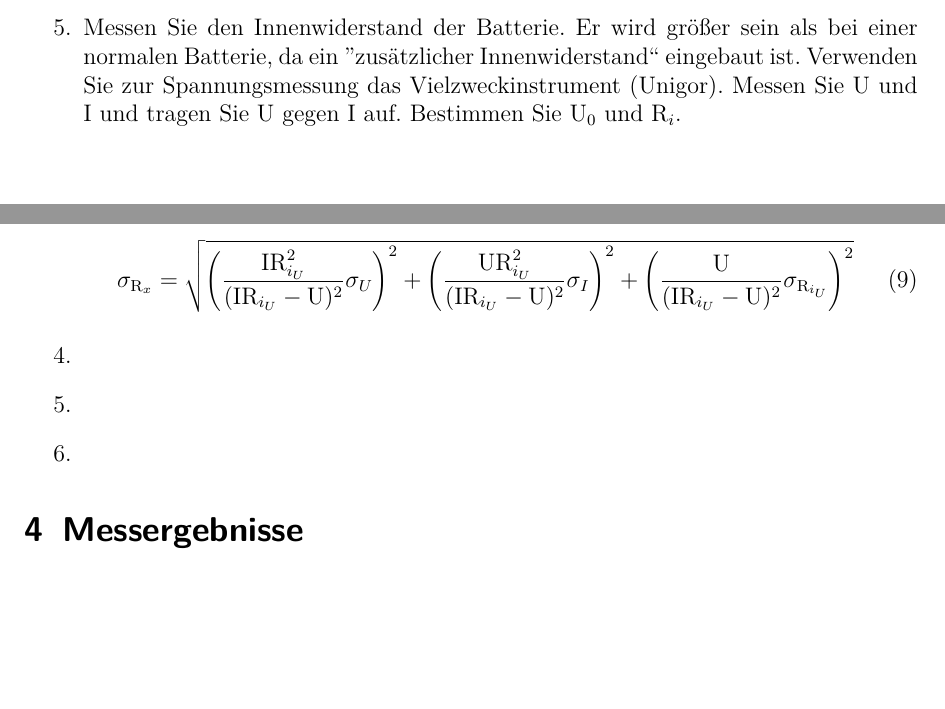
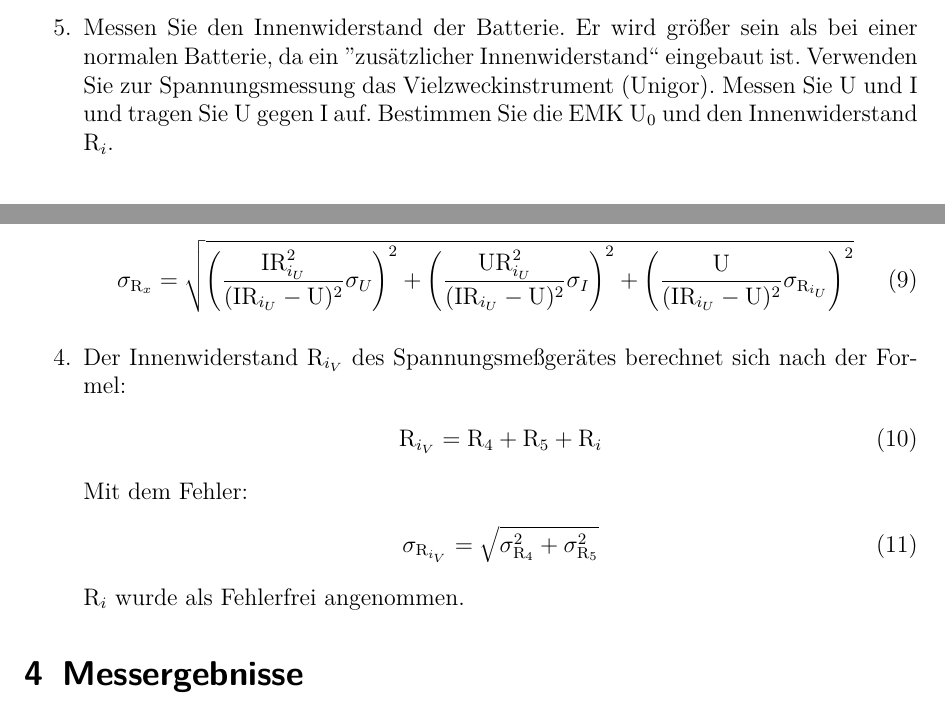
Before and after one commit to Arrow1313/PraktikumAP2, a LaTeX document (Drehspulinstrument E1/Drehspulinstrument.tex): two parts of pages 3 and 6 of 6, joined at a grey line, cut so that both start at the same text, the shorter picture padded with empty space. Compiled offline with pdfLaTeX.

Commit message:
Update E1

```diff
--- a/Drehspulinstrument E1/Drehspulinstrument.tex
+++ b/Drehspulinstrument E1/Drehspulinstrument.tex
@@ -93,7 +93,7 @@ Die Aufbauten der Aufgaben werden bei der jeweiligen Durchführung angegeben.
 
 	% bitte Foto einfügen
 	\item
-	Messen Sie den Innenwiderstand der 				Batterie. Er wird größer sein als bei 			einer normalen Batterie, da ein 					”zusätzlicher Innenwiderstand“ eingebaut 	ist. Verwenden Sie zur Spannungsmessung 			das Vielzweckinstrument (Unigor). Messen 	Sie U und I und tragen Sie U gegen I 			auf. Bestimmen Sie $\text{U}_0$ und 				$\text{R}_i$.
+	Messen Sie den Innenwiderstand der 				Batterie. Er wird größer sein als bei 			einer normalen Batterie, da ein 					”zusätzlicher Innenwiderstand“ eingebaut 	ist. Verwenden Sie zur Spannungsmessung 			das Vielzweckinstrument (Unigor). Messen 	Sie U und I und tragen Sie U gegen I 			auf. Bestimmen Sie die EMK $\text{U}_0$ und 		den Innenwiderstand $\text{R}_i$.
 
 	\begin{figure}[htbp]
 	  \centering
@@ -194,9 +194,16 @@ Die Aufbauten der Aufgaben werden bei der jeweiligen Durchführung angegeben.
 	\text{R}_{i_U}}\right)^2}
 	\end{align}
 	\item
+	Der Innenwiderstand R$_{i_V}$ des Spannungsmeßgerätes berechnet sich nach der Formel:
+	\begin{align}
+	\text{R}_{i_V} = \text{R}_4 + \text{R}_5 + \text{R}_i
+	\end{align}
+	Mit dem Fehler:
+	\begin{align}
+	\sigma_{\text{R}_{i_V}} = \sqrt{\sigma_{\text{R}_4}^2 + \sigma_{\text{R}_5}^2}
+	\end{align}
+	R$_i$ wurde als Fehlerfrei angenommen.
 	%Während des Versuchs Dokumentieren
-	\item
-	\item
 
 \end{enumerate}
 
```
Also changed, not shown: Drehspulinstrument E1/Drehspulinstrument.tex (2 more changed lines).
